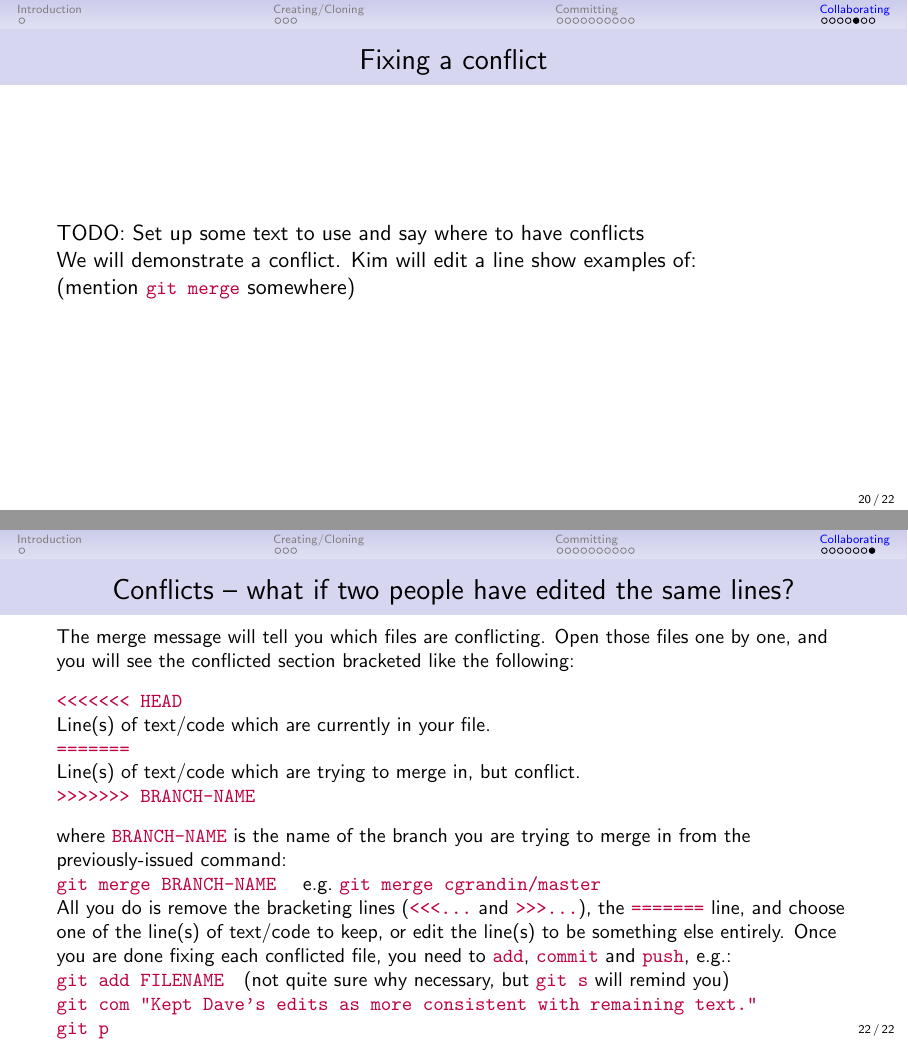
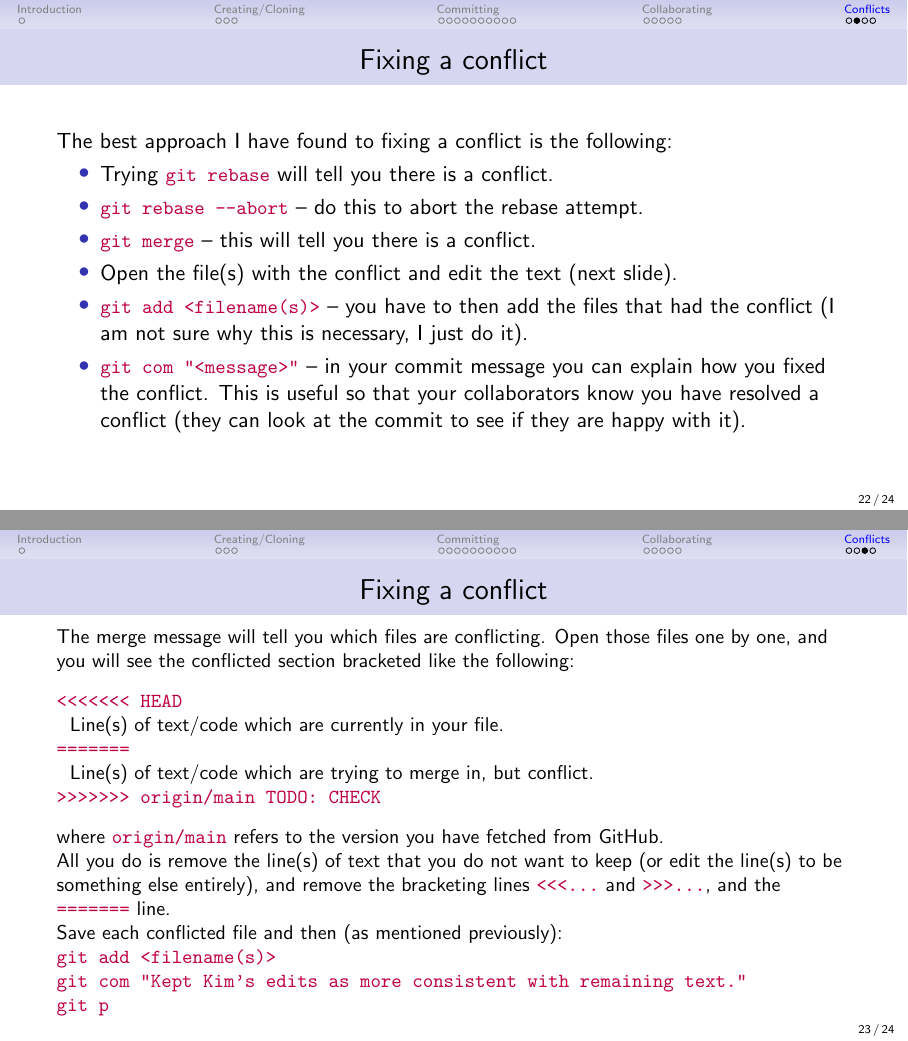
Before and after one commit to quantitative-biology/module-1-git, LaTeX slides (git-intro/git-course-intro.tex): pages 30 and 32 of 32 before the commit and pages 32 and 33 of 34 after it, joined at a grey line. Compiled offline with pdfLaTeX.

Commit message:
Lots on conflicts.

```diff
--- a/git-intro/git-course-intro.tex
+++ b/git-intro/git-course-intro.tex
@@ -386,0 +414 @@ We will show examples of:
+\section{Conflicts}
@@ -393,9 +429,42 @@ We will show examples of:
+\frame{\frametitle{Fixing a conflict}
+The best approach I have found to fixing a conflict is the following:
+  \bi
+\item Trying \lst{git rebase} will tell you there is a conflict.
+\item \lst{git rebase --abort} -- do this to abort the rebase attempt.
+\item \lst{git merge} -- this will tell you there is a conflict.
+\item Open the file(s) with the conflict and edit the text (next slide).
+\item \lst{git add <filename(s)>} -- you have to then add the files that had the
+  conflict (I am not sure why this is necessary, I just do it).
+\item \lst{git com "<message>"} -- in your commit message you can explain how
+  you fixed the conflict. This is useful so that your collaborators know you have
+  resolved a conflict (they can look at the commit to see if they are happy with
+  it).
 \ei
 }
 
+\begingroup
+\small
 \frame{\frametitle{Fixing a conflict}
-  TODO: Set up some text to use and say where to have conflicts
+  The merge message will tell you which files are conflicting. Open those
+  files one by one, and you will see the conflicted section bracketed like the
+  following:\\
+  \bigskip
+  \lst{<<<<<<< HEAD}\\
+  ~~Line(s) of text/code which are currently in your file.\\
+  \lst{=======}\\
+  ~~Line(s) of text/code which are trying to merge in, but conflict.\\
+  \lst{>>>>>>> origin/main TODO: CHECK}\\
+  \bigskip
+  where \lst{origin/main} refers to the version you have fetched from \gh.
+  ~\\
 
-We will demonstrate a conflict. Kim will edit a line show examples of:
+  All you do is remove the line(s) of text that you do not want to keep (or edit
+  the line(s) to be something else entirely), and remove the
+  bracketing lines \lst{<<<...} and \lst{>>>...}, and
+  the \lst{=======} line.
 
-(mention \lst{git merge} somewhere)
+  Save each conflicted file and then (as mentioned previously):\\
+  \lst{git add <filename(s)>}\\
+  \lst{git com "Kept Kim's edits as more consistent with
+  remaining text."}\\
+  \lst{git p}
@@ -421,36 +491,6 @@ We will demonstrate a conflict. Kim will edit a line show examples of:
     \item If server does not allow you to push: \lst{git fetch}, \lst{git rebase}, \lst{git p}
   \en
 }
-
-
-\begingroup
-\small
-\frame{\frametitle{Conflicts -- what if two people have edited the same lines?}
-  The merge message will tell you which files are conflicting. Open those
-  files one by one, and you will see the conflicted section bracketed like the
-  following:\\
-  \bigskip
-  \lst{<<<<<<< HEAD}\\
-  Line(s) of text/code which are currently in your file.\\
-  \lst{=======}\\
-  Line(s) of text/code which are trying to merge in, but conflict.\\
-  \lst{>>>>>>> BRANCH-NAME}\\
-  \bigskip
-  where \lst{BRANCH-NAME} is the name of the branch you are trying to
-  merge in from the previously-issued command:\\
-  \lst{git merge BRANCH-NAME} ~~~e.g.~\lst{git merge cgrandin/master}\\
-  All you do is remove the bracketing lines (\lst{<<<...} and \lst{>>>...}),
-  the \lst{=======} line,
-  and choose one of the line(s) of text/code to keep, or edit the line(s)
-  to be something else entirely. Once you are done fixing each conflicted file,
-  you need to \lst{add}, \lst{commit} and \lst{push}, e.g.:\\
-  \lst{git add FILENAME}~~~(not quite sure why necessary, but \lst{git s}
-    will remind you)\\
-  \lst{git com "Kept Dave's edits as more consistent with
-  remaining text."}\\
-  \lst{git p}
-}
-\endgroup
 
 
 \end{document}
```
Also changed, not shown: git-intro/git-course-intro.tex (56 more changed lines).
